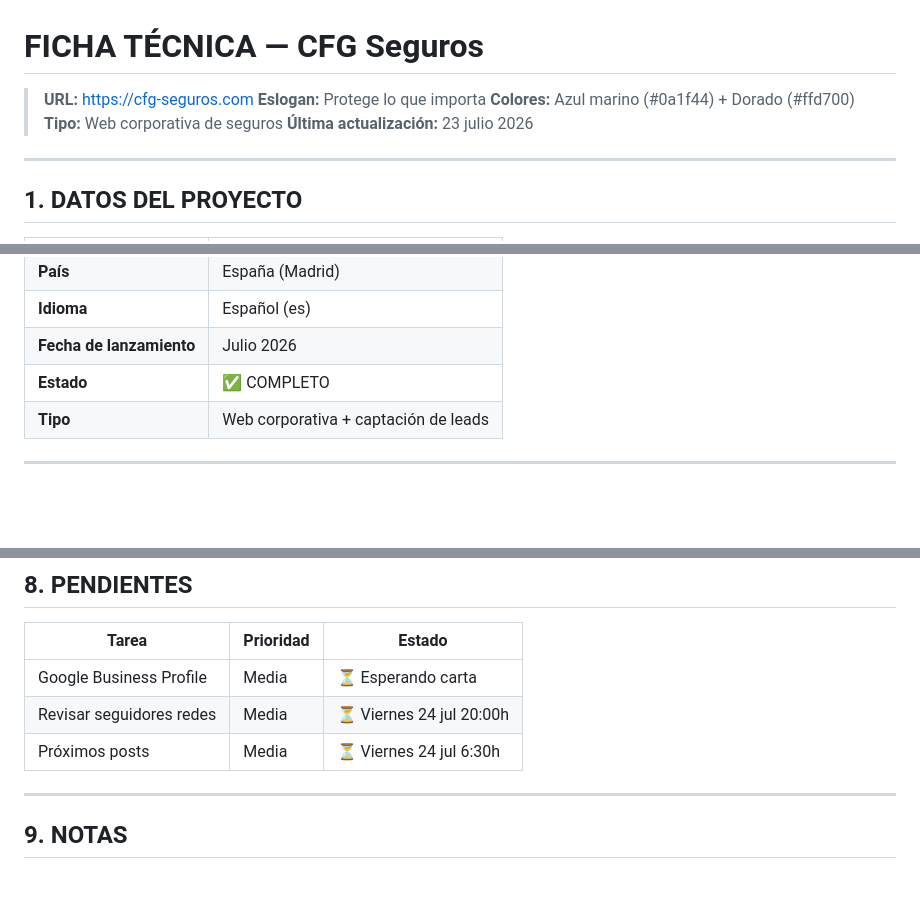
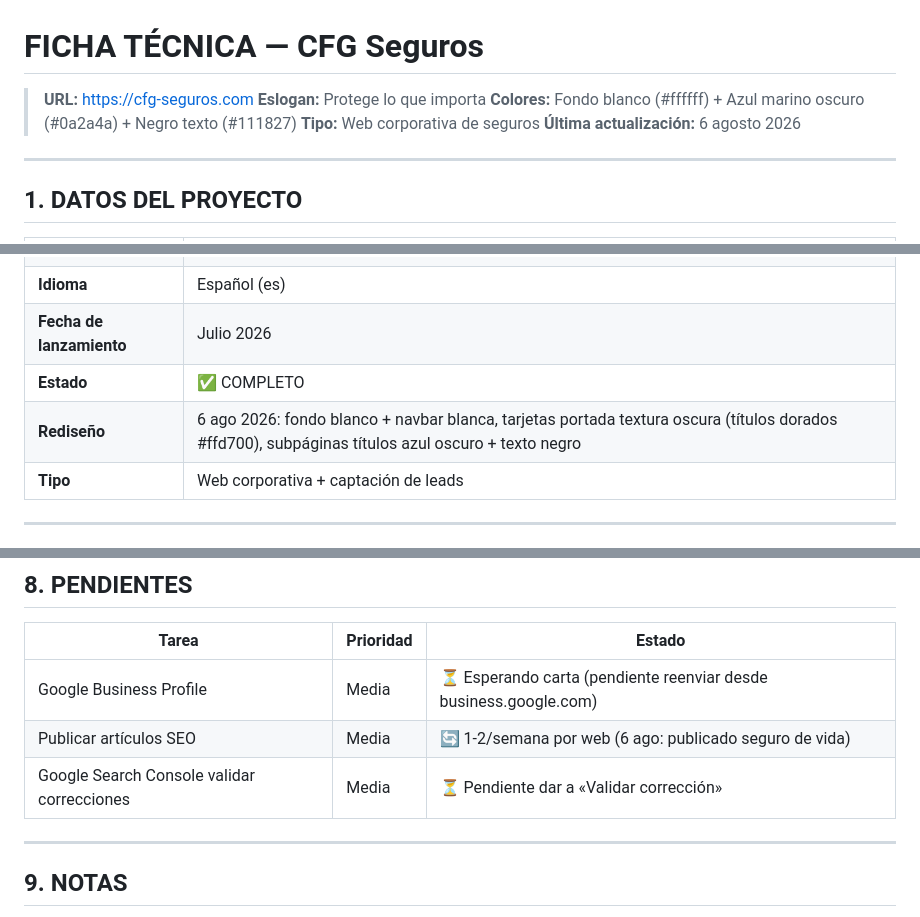
Before and after one commit to sandluc22/cfg-seguros, a Markdown page: FICHA_TECNICA.md, 3 parts joined by grey strips. Rendered like a GitHub page; blank space fills up the shorter version.

Commit message:
Actualiza ficha tecnica (6 ago)

```diff
--- a/FICHA_TECNICA.md
+++ b/FICHA_TECNICA.md
@@ -2,9 +2,9 @@
 
 > **URL:** https://cfg-seguros.com
 > **Eslogan:** Protege lo que importa
-> **Colores:** Azul marino (#0a1f44) + Dorado (#ffd700)
+> **Colores:** Fondo blanco (#ffffff) + Azul marino oscuro (#0a2a4a) + Negro texto (#111827)
 > **Tipo:** Web corporativa de seguros
-> **Última actualización:** 23 julio 2026
+> **Última actualización:** 6 agosto 2026
 
 ---
 
@@ -19,6 +19,7 @@
 | **Idioma** | Español (es) |
 | **Fecha de lanzamiento** | Julio 2026 |
 | **Estado** | ✅ COMPLETO |
+| **Rediseño** | 6 ago 2026: fondo blanco + navbar blanca, tarjetas portada textura oscura (títulos dorados #ffd700), subpáginas títulos azul oscuro + texto negro |
 | **Tipo** | Web corporativa + captación de leads |
 
 ---
@@ -104,9 +106,9 @@
 
 | Tarea | Prioridad | Estado |
 |---|---|---|
-| Google Business Profile | Media | ⏳ Esperando carta |
-| Revisar seguidores redes | Media | ⏳ Viernes 24 jul 20:00h |
-| Próximos posts | Media | ⏳ Viernes 24 jul 6:30h |
+| Google Business Profile | Media | ⏳ Esperando carta (pendiente reenviar desde business.google.com) |
+| Publicar artículos SEO | Media | 🔄 1-2/semana por web (6 ago: publicado seguro de vida) |
+| Google Search Console validar correcciones | Media | ⏳ Pendiente dar a «Validar corrección» |
 
 ---
 
```
Also changed, not shown: other parts of FICHA_TECNICA.md (+1 -0 lines).
